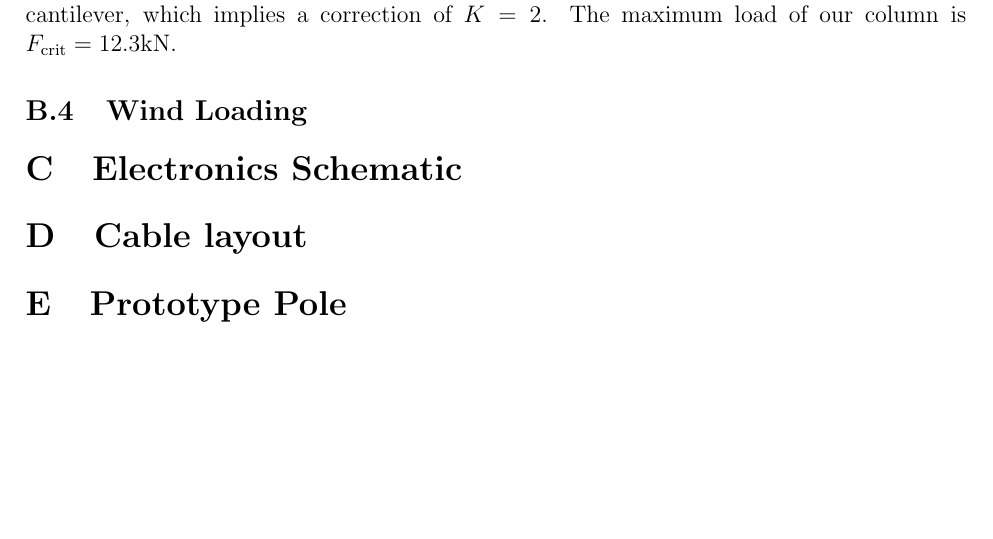
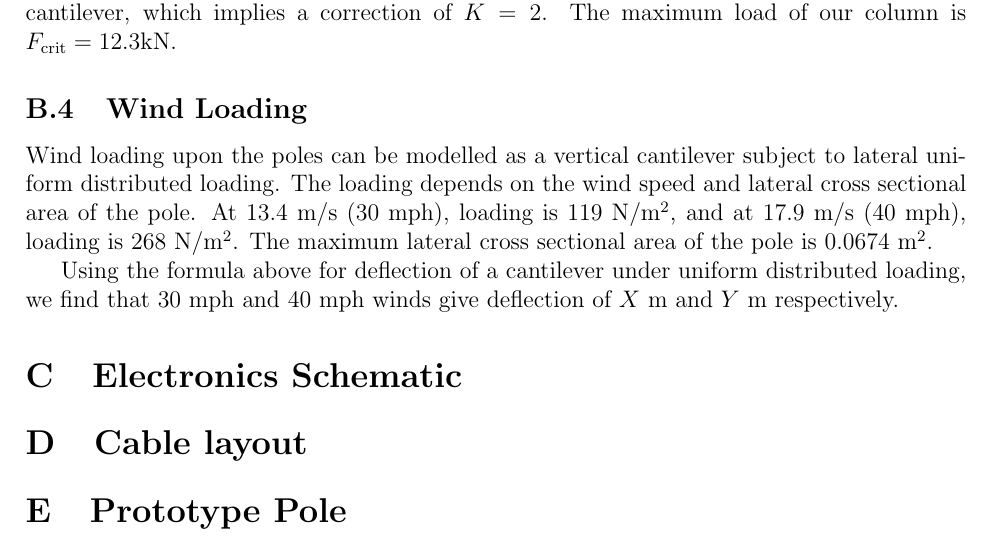
Before and after one commit to cillian64/thegrid, a LaTeX paper (docs/proposal/proposal.tex): part of page 8 of 8, cut so that both start at the same text, the shorter picture padded with empty space. Compiled offline with pdfLaTeX.

Commit message:
Wind loading

```diff
--- a/docs/proposal/proposal.tex
+++ b/docs/proposal/proposal.tex
@@ -299,6 +299,16 @@ a vertical cantilever, which implies a correction of $K=2$.  The maximum load
 of our column is $F_{\text{crit}} = 12.3\kilo\newton$.
 
 \subsection{Wind Loading}
+Wind loading upon the poles can be modelled as a vertical cantilever subject to
+lateral uniform distributed loading.  The loading depends on the wind speed and
+lateral cross sectional area of the pole.  At $13.4~\metre/\second$ ($30$~mph),
+loading is $119~\newton/\metre^2$, and at $17.9~\metre/\second$ ($40$~mph),
+loading is $268~\newton/\metre^2$.  The maximum lateral cross sectional area of the
+pole is $0.0674~\metre^2$.
+
+Using the formula above for deflection of a cantilever under uniform
+distributed loading, we find that $30$~mph and $40$~mph winds give deflection
+of $X~\metre$ and $Y~\metre$ respectively.
 
 \section{Electronics Schematic}
 
```
Also changed, not shown: docs/proposal/proposal.pdf.
